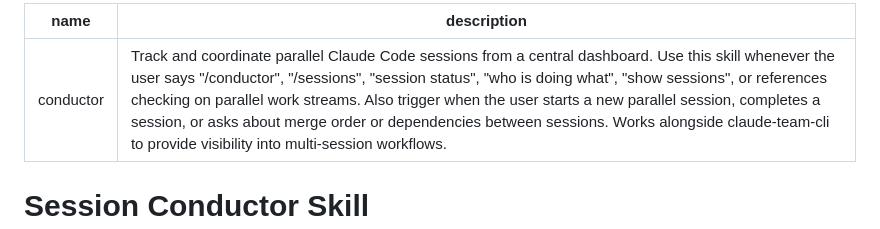
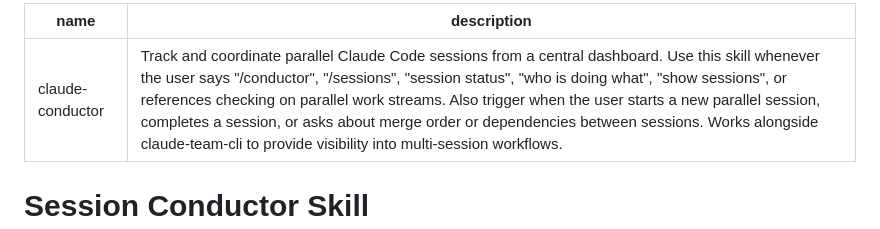
Before and after one commit to code-katz/claude-conductor, a Markdown page: SKILL.md, the part around the change. GitHub-like rendering.

Commit message:
fix: rename skill name to match folder (claude-conductor)
Fixes VSCode prompts-diagnostics-provider warning.

Co-Authored-By: Claude Opus 4.6 (1M context) <noreply@anthropic.com>

```diff
--- a/SKILL.md
+++ b/SKILL.md
@@ -1,5 +1,5 @@
 ---
-name: conductor
+name: claude-conductor
 description: Track and coordinate parallel Claude Code sessions from a central dashboard. Use this skill whenever the user says "/conductor", "/sessions", "session status", "who is doing what", "show sessions", or references checking on parallel work streams. Also trigger when the user starts a new parallel session, completes a session, or asks about merge order or dependencies between sessions. Works alongside claude-team-cli to provide visibility into multi-session workflows.
 ---
 
```
